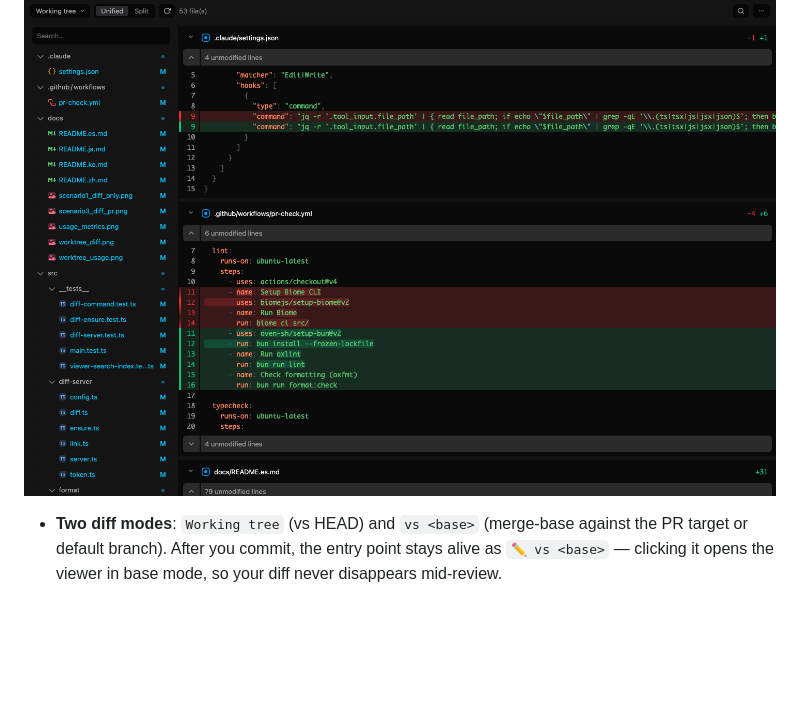
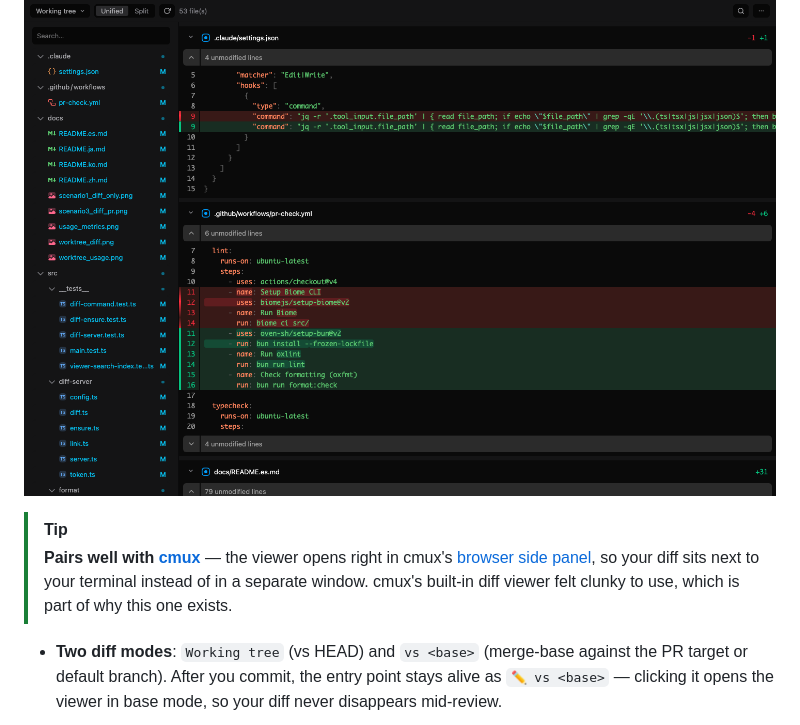
Before and after one commit to say8425/cc-statusline, a Markdown page: README.md, the part around the change. Drawn GitHub-style; blank space fills up the shorter version.

Commit message:
docs: note cmux browser side-panel pairing in diff viewer (#53)
Add a tip to the Diff Viewer section highlighting that the local diff
viewer opens in cmux's browser side panel (diff next to the terminal),
and that cmux's built-in diff viewer being clunky is part of the
motivation for this one. Link "cmux" to its homepage and "browser side
panel" to the cmux browser-automation docs.


Claude-Session: https://claude.ai/code/session_01SDgiD2HaMpxtyEu3X8QUr1

Co-authored-by: Claude Opus 4.8 (1M context) <noreply@anthropic.com>

```diff
--- a/README.md
+++ b/README.md
@@ -87,6 +87,9 @@ Click `✏️` in the statusline to open a local diff viewer in your browser, re
 
 ![diff_viewer](docs/diff_viewer.png)
 
+> [!TIP]
+> **Pairs well with [cmux](https://cmux.com)** — the viewer opens right in cmux's [browser side panel](https://cmux.com/docs/browser-automation), so your diff sits next to your terminal instead of in a separate window. cmux's built-in diff viewer felt clunky to use, which is part of why this one exists.
+
 - **Two diff modes**: `Working tree` (vs HEAD) and `vs <base>` (merge-base against the PR target or default branch). After you commit, the entry point stays alive as `✏️ vs <base>` — clicking it opens the viewer in base mode, so your diff never disappears mid-review.
 
 ![diff_vs_base](docs/diff_vs_base.png)
```
